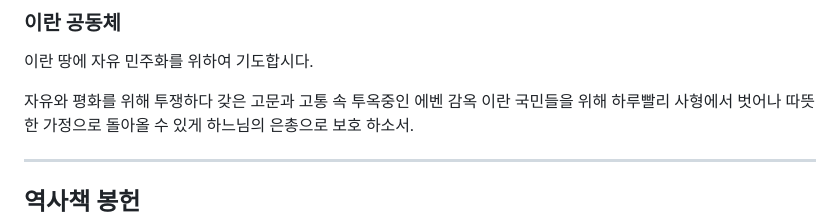
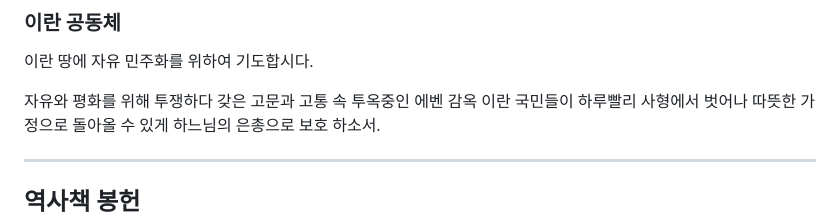
Before and after one commit to kcatholic-api/abudhabi, a Markdown page: mass/20240525.md, the part around the change. Drawn GitHub-style.

```diff
--- a/mass/20240525.md
+++ b/mass/20240525.md
@@ -342,7 +342,7 @@ backgroundImage: url('https://marp.app/assets/hero-background.svg')
 이란 땅에 자유 민주화를 위하여 기도합시다.
 
 자유와 평화를 위해 투쟁하다 갖은 고문과 고통 속
-투옥중인 에벤 감옥 이란 국민들을 위해
+투옥중인 에벤 감옥 이란 국민들이
 하루빨리 사형에서 벗어나
 따뜻한 가정으로 돌아올 수 있게
 하느님의 은총으로 보호 하소서.
```
